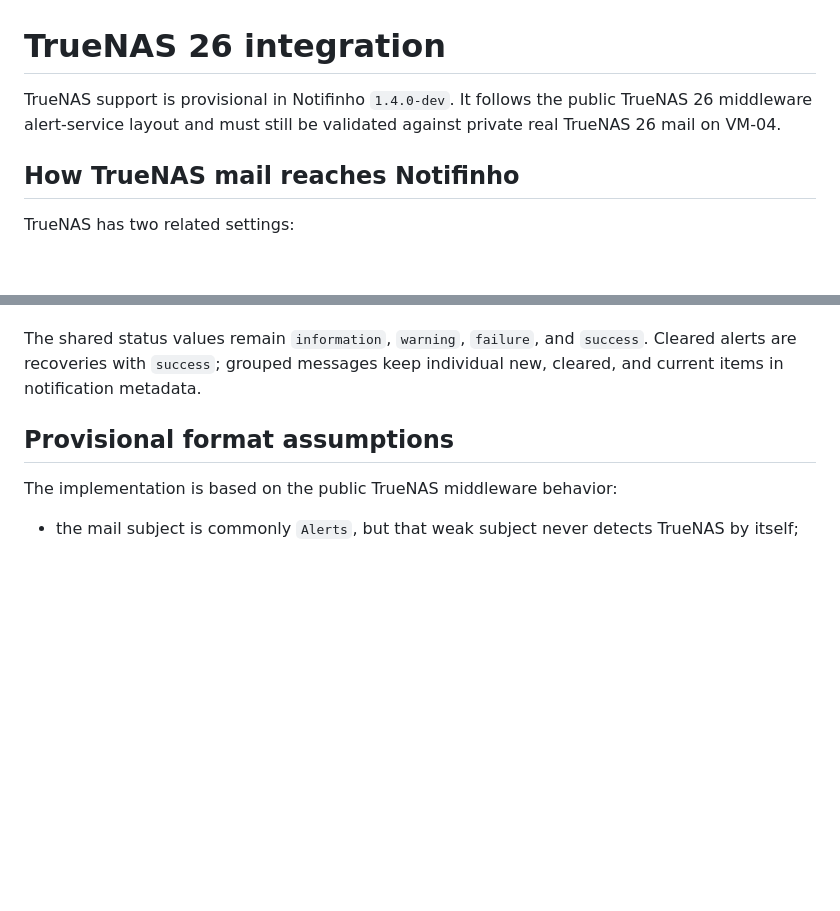
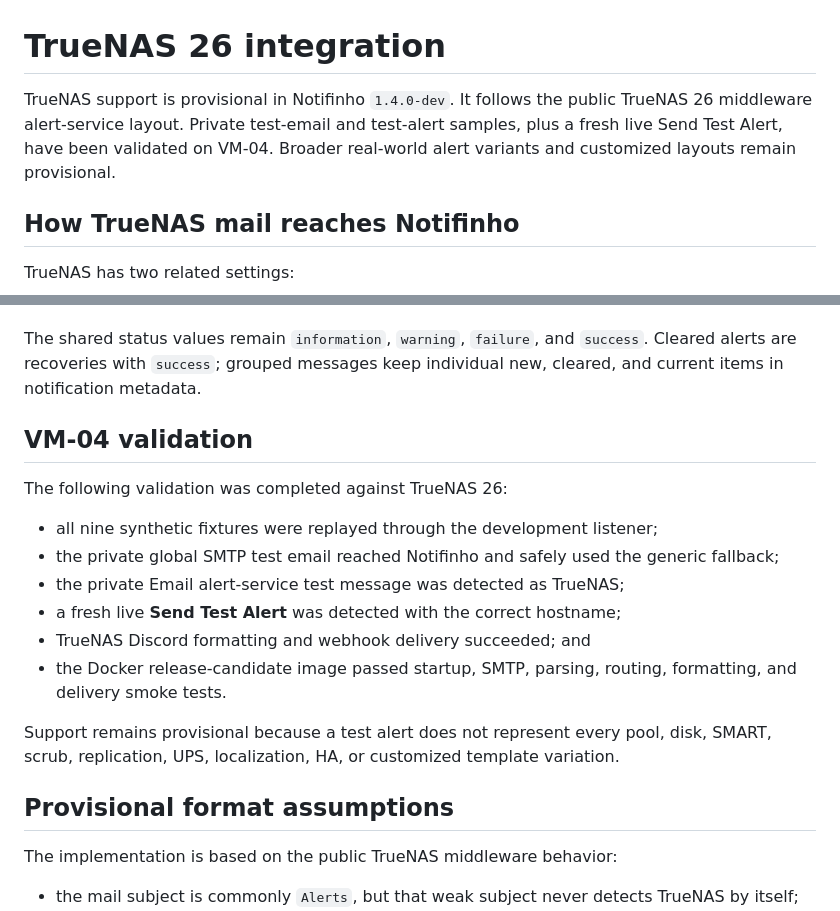
Before and after one commit to FortPT/notifinho, a Markdown page: docs/truenas.md, 2 parts joined by grey strips. Rendered like a GitHub page; blank space fills up the shorter version.

```diff
--- a/docs/truenas.md
+++ b/docs/truenas.md
@@ -1,8 +1,9 @@
 # TrueNAS 26 integration
 
 TrueNAS support is provisional in Notifinho `1.4.0-dev`. It follows the public
-TrueNAS 26 middleware alert-service layout and must still be validated against
-private real TrueNAS 26 mail on VM-04.
+TrueNAS 26 middleware alert-service layout. Private test-email and test-alert
+samples, plus a fresh live Send Test Alert, have been validated on VM-04.
+Broader real-world alert variants and customized layouts remain provisional.
 
 ## How TrueNAS mail reaches Notifinho
 
@@ -144,6 +145,23 @@ The shared status values remain `information`, `warning`, `failure`, and
 `success`. Cleared alerts are recoveries with `success`; grouped messages keep
 individual new, cleared, and current items in notification metadata.
 
+## VM-04 validation
+
+The following validation was completed against TrueNAS 26:
+
+- all nine synthetic fixtures were replayed through the development listener;
+- the private global SMTP test email reached Notifinho and safely used the
+  generic fallback;
+- the private Email alert-service test message was detected as TrueNAS;
+- a fresh live **Send Test Alert** was detected with the correct hostname;
+- TrueNAS Discord formatting and webhook delivery succeeded; and
+- the Docker release-candidate image passed startup, SMTP, parsing, routing,
+  formatting, and delivery smoke tests.
+
+Support remains provisional because a test alert does not represent every
+pool, disk, SMART, scrub, replication, UPS, localization, HA, or customized
+template variation.
+
 ## Provisional format assumptions
 
 The implementation is based on the public TrueNAS middleware behavior:
```
Also changed, not shown: CHANGELOG.md (+28 -13 lines), README.md (+19 -6 lines).
